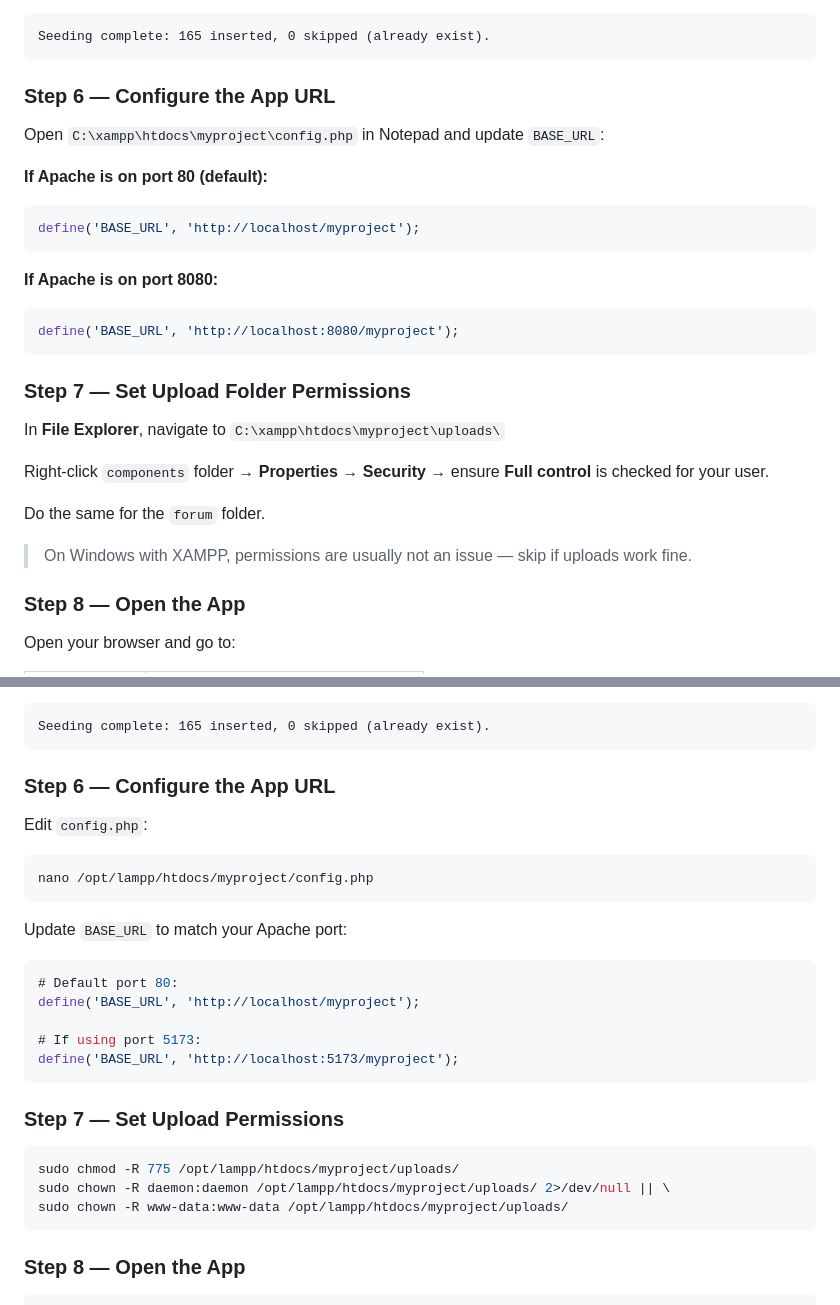
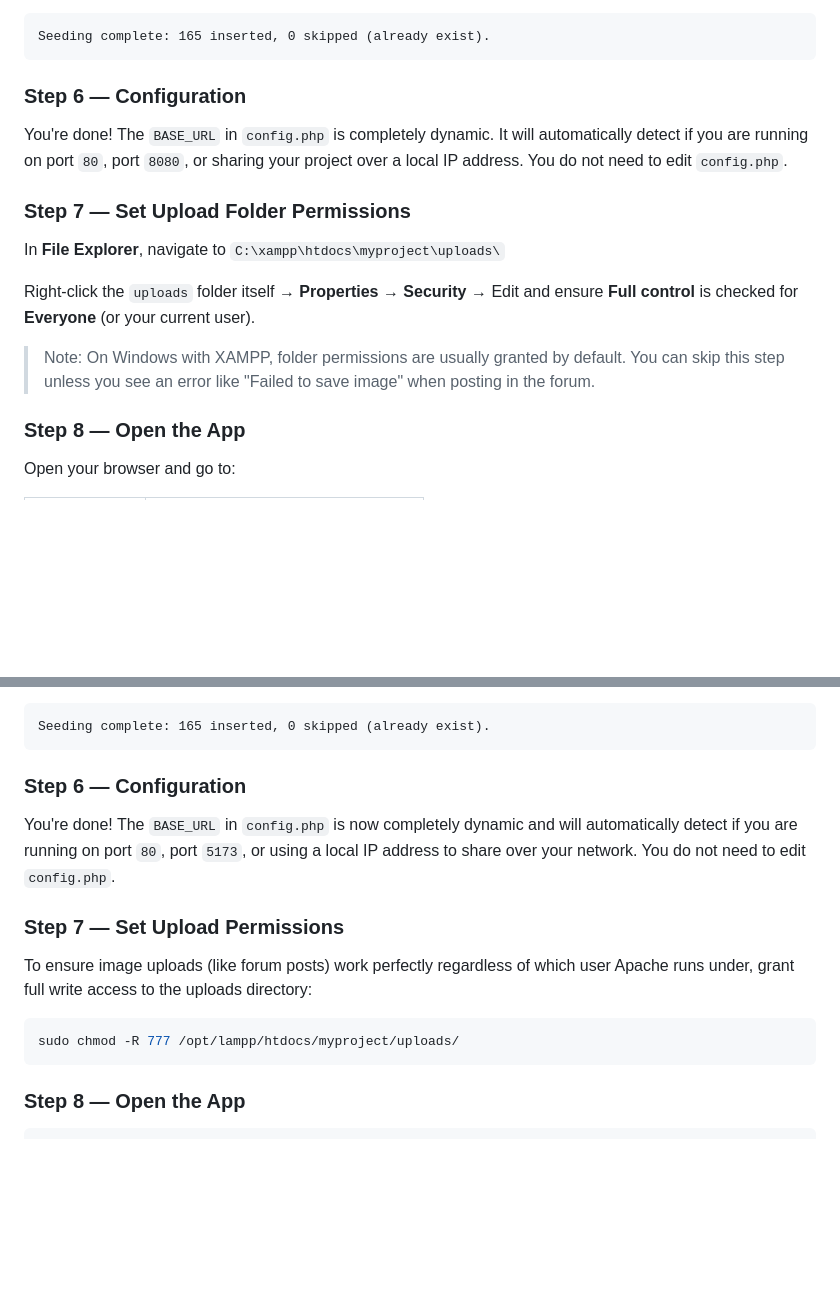
Before and after one commit to SSea-man/Smart-PCBuildSystem, a Markdown page: README.md, 2 parts joined by grey strips. Drawn GitHub-style; blank space fills up the shorter version.

Commit message:
docs: update README to reflect dynamic BASE_URL and simplify upload permissions

````diff
--- a/README.md
+++ b/README.md
@@ -108,29 +108,17 @@ Expected output:
 Seeding complete: 165 inserted, 0 skipped (already exist).
 ```
 
-### Step 6 — Configure the App URL
+### Step 6 — Configuration
 
-Open `C:\xampp\htdocs\myproject\config.php` in Notepad and update `BASE_URL`:
-
-**If Apache is on port 80 (default):**
-```php
-define('BASE_URL', 'http://localhost/myproject');
-```
-
-**If Apache is on port 8080:**
-```php
-define('BASE_URL', 'http://localhost:8080/myproject');
-```
+You're done! The `BASE_URL` in `config.php` is completely dynamic. It will automatically detect if you are running on port `80`, port `8080`, or sharing your project over a local IP address. You do not need to edit `config.php`.
 
 ### Step 7 — Set Upload Folder Permissions
 
 In **File Explorer**, navigate to `C:\xampp\htdocs\myproject\uploads\`
 
-Right-click `components` folder → **Properties → Security** → ensure **Full control** is checked for your user.
+Right-click the `uploads` folder itself → **Properties → Security** → Edit and ensure **Full control** is checked for **Everyone** (or your current user).
 
-Do the same for the `forum` folder.
-
-> On Windows with XAMPP, permissions are usually not an issue — skip if uploads work fine.
+> Note: On Windows with XAMPP, folder permissions are usually granted by default. You can skip this step unless you see an error like "Failed to save image" when posting in the forum.
 
 ### Step 8 — Open the App
 
@@ -205,30 +193,16 @@ Expected output:
 Seeding complete: 165 inserted, 0 skipped (already exist).
 ```
 
-### Step 6 — Configure the App URL
+### Step 6 — Configuration
 
-Edit `config.php`:
-
-```bash
-nano /opt/lampp/htdocs/myproject/config.php
-```
-
-Update `BASE_URL` to match your Apache port:
-
-```php
-# Default port 80:
-define('BASE_URL', 'http://localhost/myproject');
-
-# If using port 5173:
-define('BASE_URL', 'http://localhost:5173/myproject');
-```
+You're done! The `BASE_URL` in `config.php` is now completely dynamic and will automatically detect if you are running on port `80`, port `5173`, or using a local IP address to share over your network. You do not need to edit `config.php`.
 
 ### Step 7 — Set Upload Permissions
 
+To ensure image uploads (like forum posts) work perfectly regardless of which user Apache runs under, grant full write access to the uploads directory:
+
 ```bash
-sudo chmod -R 775 /opt/lampp/htdocs/myproject/uploads/
-sudo chown -R daemon:daemon /opt/lampp/htdocs/myproject/uploads/ 2>/dev/null || \
-sudo chown -R www-data:www-data /opt/lampp/htdocs/myproject/uploads/
+sudo chmod -R 777 /opt/lampp/htdocs/myproject/uploads/
 ```
 
 ### Step 8 — Open the App
````
